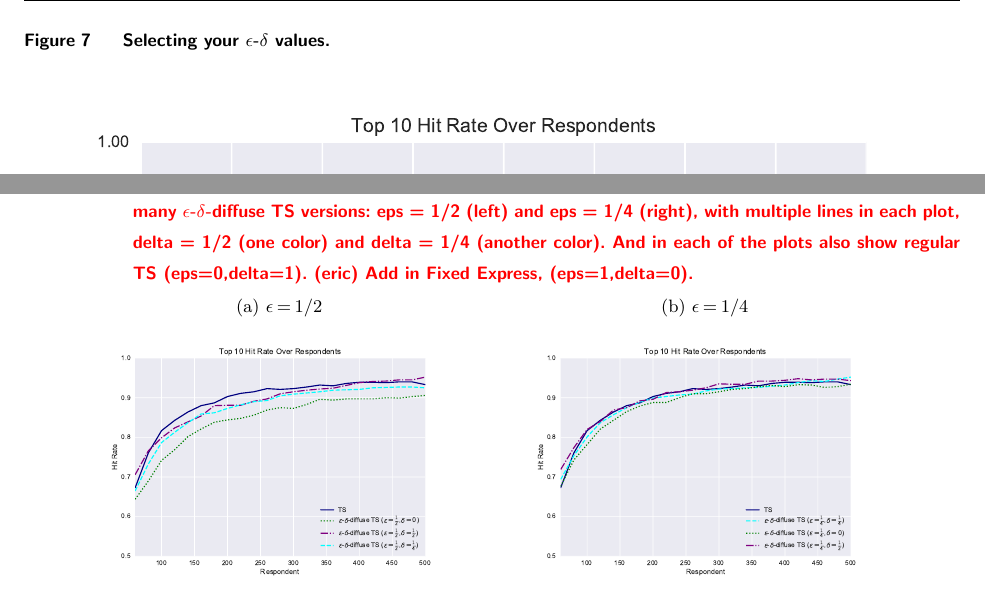
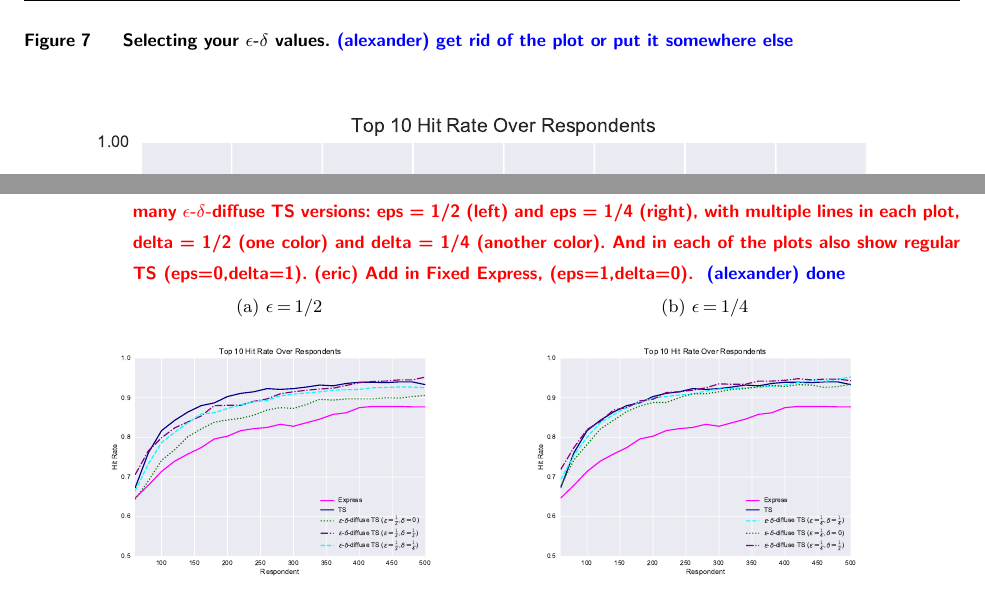
Before and after one commit to AZaitzeff/MABMaxDiff, a LaTeX document (WriteUp/MABMaxDiff.tex): two parts of pages 19 and 23 of 42, joined at a grey line, cut at the place of the change. Compiled offline with pdfLaTeX.

Commit message:
added plots

```diff
--- a/WriteUp/MABMaxDiff.tex
+++ b/WriteUp/MABMaxDiff.tex
@@ -560,7 +560,7 @@ Figure \ref{fig:illustrating_edts} illustrates how \edts differs from \ts.
 For $\epsilon$-$\delta$ case, its density does not become a spike as quickly as it does without $\epsilon$-$\delta$ . This speed is controlled through two parameters: epsilon, the proportion of items sampled from the diffuse distribution, and $\delta$, factor increasing variance for the diffuse distribution.  The larger the $\epsilon$ and the smaller the $\delta$, the more exploration and slower the algorithm settles on its set of items.
 
 \begin{figure}[!ht]
-\caption{Selecting your $\epsilon$-$\delta$ values. }
+\caption{Selecting your $\epsilon$-$\delta$ values. \alexander{get rid of the plot or put it somewhere else} }
 \includegraphics[width=1\textwidth]{plots/hr120v20k10ed.pdf}
 \label{fig:ed}
 \end{figure}
@@ -639,7 +639,7 @@ For example, after the first 200 respondents, the Fixed Express Design obtains a
 Figure \ref{fig:effects_epsilon_delta} shows the way the $\epsilon$ and $\delta$ affect the performance.
 
 \begin{figure}
-\caption{How \edts varies with $\epsilon$ and $\delta$. \eric{Show typical plot of hit rate over respondents. Show many \edts versions: eps = 1/2 (left) and eps = 1/4 (right), with multiple lines in each plot, delta = 1/2 (one color) and delta = 1/4 (another color). And in each of the plots also show regular \ts (eps=0,delta=1).} \eric{Add in Fixed Express, (eps=1,delta=0). } }
+\caption{How \edts varies with $\epsilon$ and $\delta$. \eric{Show typical plot of hit rate over respondents. Show many \edts versions: eps = 1/2 (left) and eps = 1/4 (right), with multiple lines in each plot, delta = 1/2 (one color) and delta = 1/4 (another color). And in each of the plots also show regular \ts (eps=0,delta=1).} \eric{Add in Fixed Express, (eps=1,delta=0). } \alexander{done}}
 \label{fig:effects_epsilon_delta}
  	\begin{center}
     \subfloat[$\epsilon=1/2$]{{\includegraphics[width=.4\textwidth]{plots/hr120v20k10e2.pdf} }}%
```
Also changed, not shown: WriteUp/plots/hr120v20k10e2.pdf, WriteUp/plots/hr120v20k10e4.pdf, WriteUp/plots/hr120v20k3.pdf, WriteUp/plots/stophistTSgr02.pdf (added), WriteUp/plots/stophisted02.pdf (added), WriteUp/plots/stophistprob02.pdf (added).
